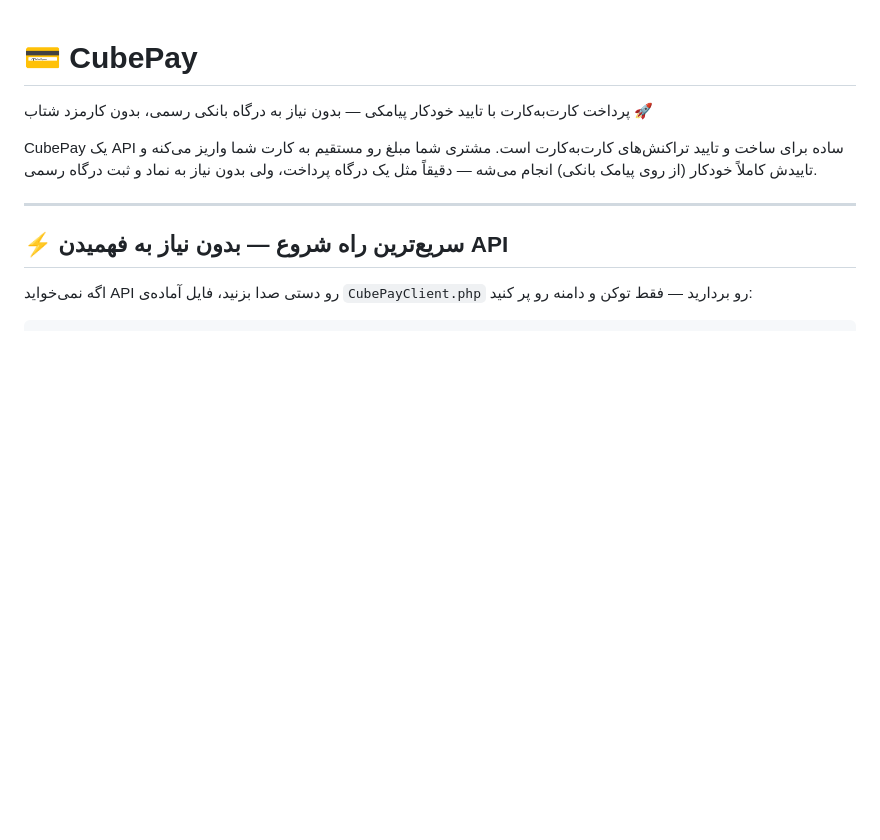
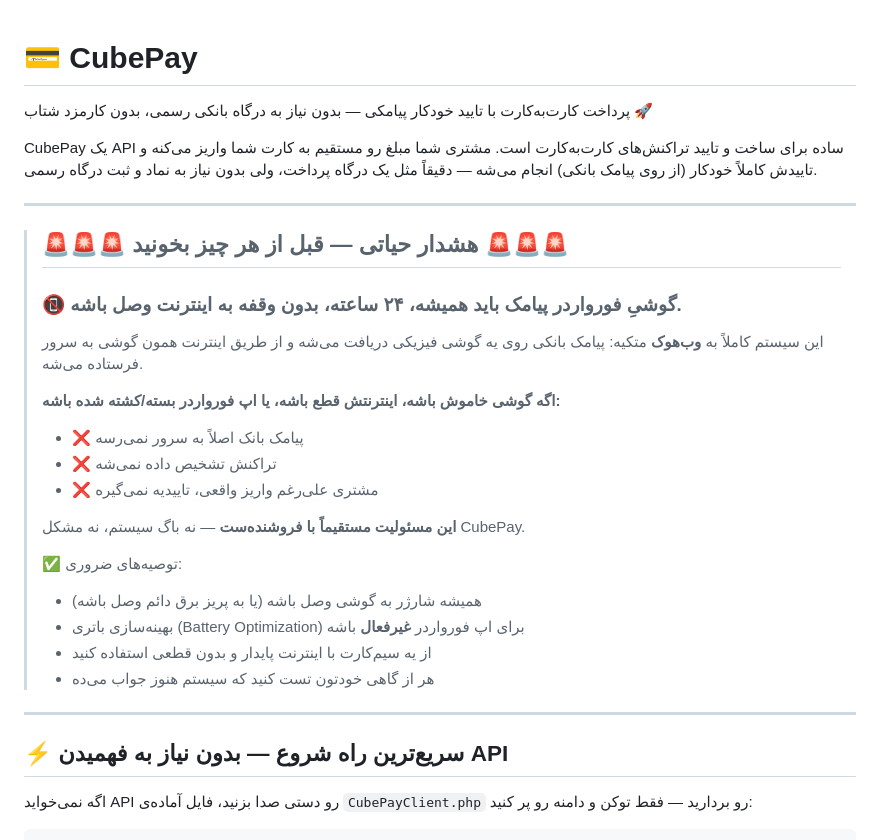
Before and after one commit to cubepy/cubepay-doc, a Markdown page: README.md, the part around the change. Rendered like a GitHub page; blank space fills up the shorter version.

```diff
--- a/README.md
+++ b/README.md
@@ -3,6 +3,27 @@
 پرداخت کارت‌به‌کارت با تایید خودکار پیامکی — بدون نیاز به درگاه بانکی رسمی، بدون کارمزد شتاب 🚀
 
 CubePay یک API ساده برای ساخت و تایید تراکنش‌های کارت‌به‌کارت است. مشتری شما مبلغ رو مستقیم به کارت شما واریز می‌کنه و تاییدش کاملاً خودکار (از روی پیامک بانکی) انجام می‌شه — دقیقاً مثل یک درگاه پرداخت، ولی بدون نیاز به نماد و ثبت درگاه رسمی.
+
+---
+
+> ## 🚨🚨🚨 هشدار حیاتی — قبل از هر چیز بخونید 🚨🚨🚨
+>
+> ### 📵 گوشیِ فورواردر پیامک باید **همیشه، ۲۴ ساعته، بدون وقفه** به اینترنت وصل باشه.
+>
+> این سیستم کاملاً به **وب‌هوک** متکیه: پیامک بانکی روی یه گوشی فیزیکی دریافت می‌شه و از طریق اینترنت همون گوشی به سرور فرستاده می‌شه.
+>
+> **اگه گوشی خاموش باشه، اینترنتش قطع باشه، یا اپ فورواردر بسته/کشته شده باشه:**
+> - ❌ پیامک بانک اصلاً به سرور نمی‌رسه
+> - ❌ تراکنش تشخیص داده نمی‌شه
+> - ❌ مشتری علی‌رغم واریز واقعی، تاییدیه نمی‌گیره
+>
+> **این مسئولیت مستقیماً با فروشنده‌ست** — نه باگ سیستم، نه مشکل CubePay.
+>
+> ✅ توصیه‌های ضروری:
+> - همیشه شارژر به گوشی وصل باشه (یا به پریز برق دائم وصل باشه)
+> - بهینه‌سازی باتری (Battery Optimization) برای اپ فورواردر **غیرفعال** باشه
+> - از یه سیم‌کارت با اینترنت پایدار و بدون قطعی استفاده کنید
+> - هر از گاهی خودتون تست کنید که سیستم هنوز جواب می‌ده
 
 ---
 
```
Also changed, not shown: FAQ.md (+3 -0 lines).
